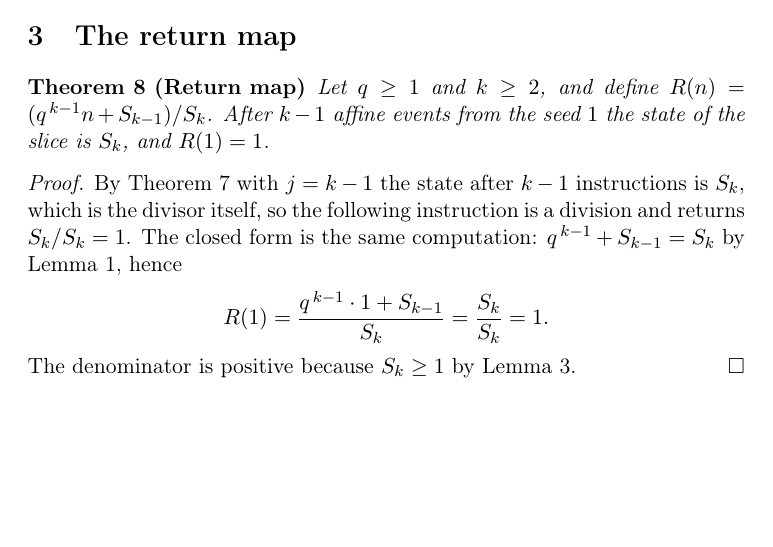
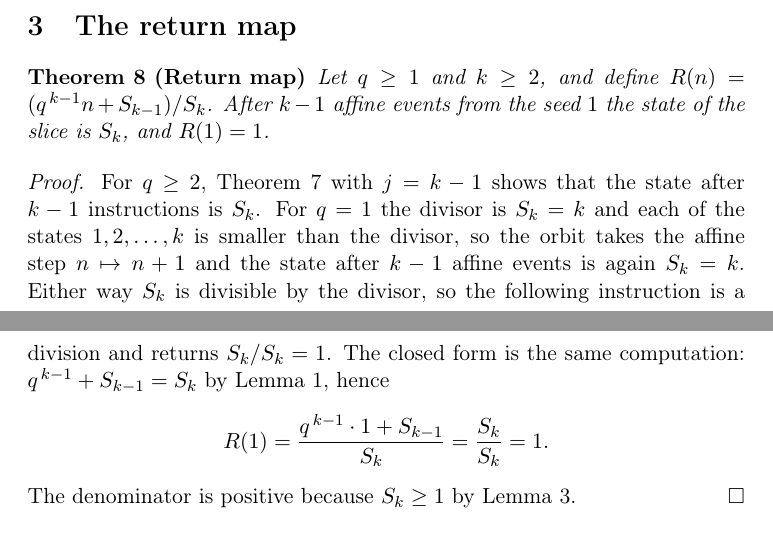
Before and after one commit to ascendnoosphere/Collatz, a LaTeX document (QCD.Repunit.001/tex/RepunitDivisor.tex): part of page 3 of 5 before the commit and two parts of pages 3 and 4 of 5 after it, the two joined at a grey line, cut so that both start at the same text, the shorter picture padded with empty space. Compiled offline with pdfLaTeX.

Commit message:
Align repunit documents with the closure review

```diff
--- a/QCD.Repunit.001/tex/RepunitDivisor.tex
+++ b/QCD.Repunit.001/tex/RepunitDivisor.tex
@@ -182,10 +182,13 @@ After \(k-1\) affine events from the seed \(1\) the state of the slice is
 \end{theorem}
 
 \begin{proof}
-By Theorem~\ref{Thm:Cycle} with \(j=k-1\) the state after \(k-1\)
-instructions is \(S_k\), which is the divisor itself, so the following
-instruction is a division and returns \(S_k/S_k=1\). The closed form is the
-same computation: \(q^{\,k-1}+S_{k-1}=S_k\) by
+For \(q\ge2\), Theorem~\ref{Thm:Cycle} with \(j=k-1\) shows that the
+state after \(k-1\) instructions is \(S_k\). For \(q=1\) the divisor is
+\(S_k=k\) and each of the states \(1,2,\dots,k\) is smaller than the divisor,
+so the orbit takes the affine step \(n\mapsto n+1\) and the state after
+\(k-1\) affine events is again \(S_k=k\). Either way \(S_k\) is divisible by
+the divisor, so the following instruction is a division and returns
+\(S_k/S_k=1\). The closed form is the same computation: \(q^{\,k-1}+S_{k-1}=S_k\) by
 Lemma~\ref{Lem:RepunitBasic}, hence
 \[
 R(1)=\frac{q^{\,k-1}\cdot1+S_{k-1}}{S_k}=\frac{S_k}{S_k}=1.
```
Also changed, not shown: QCD.Repunit.001/README.md, 2 other files.
